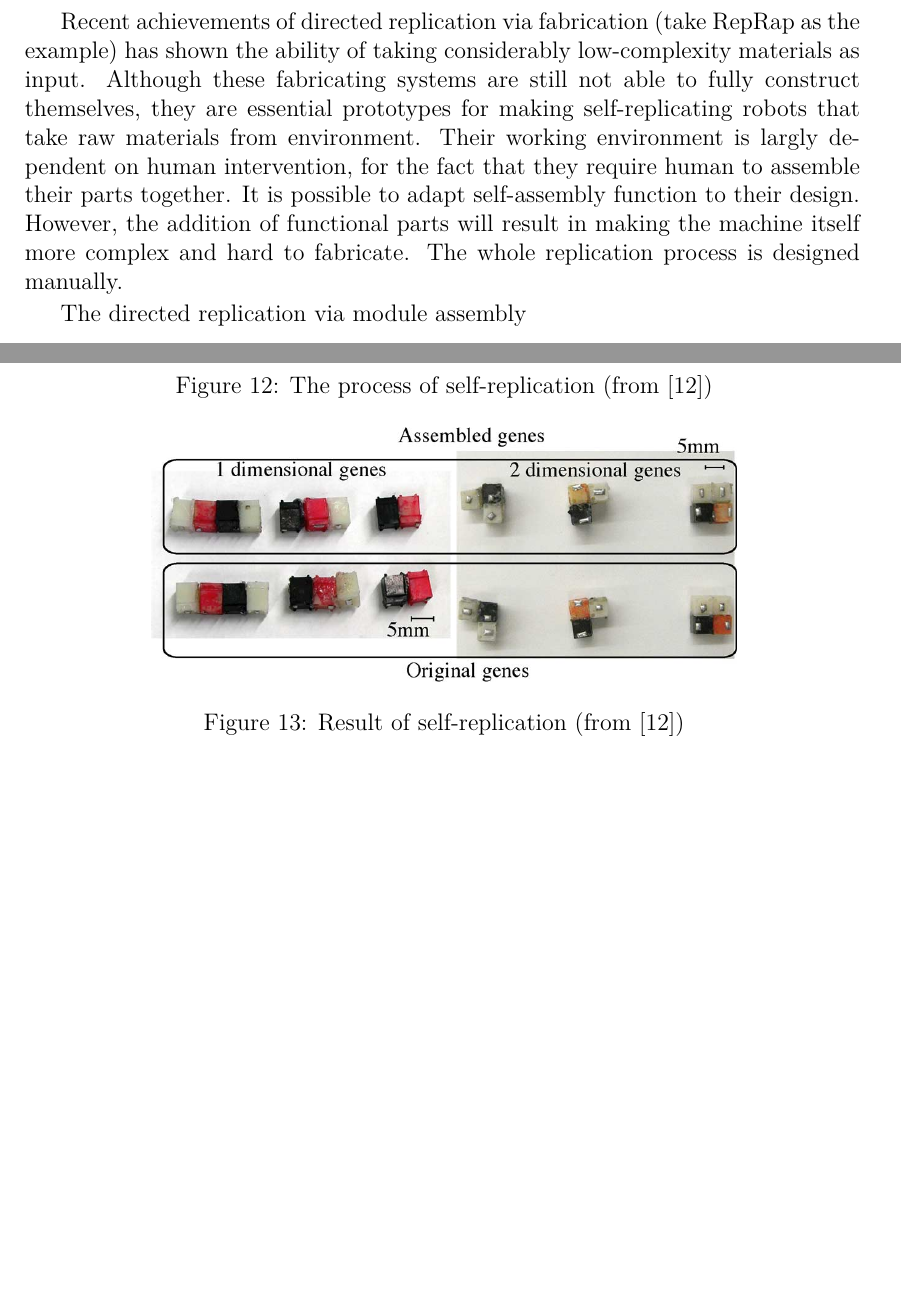
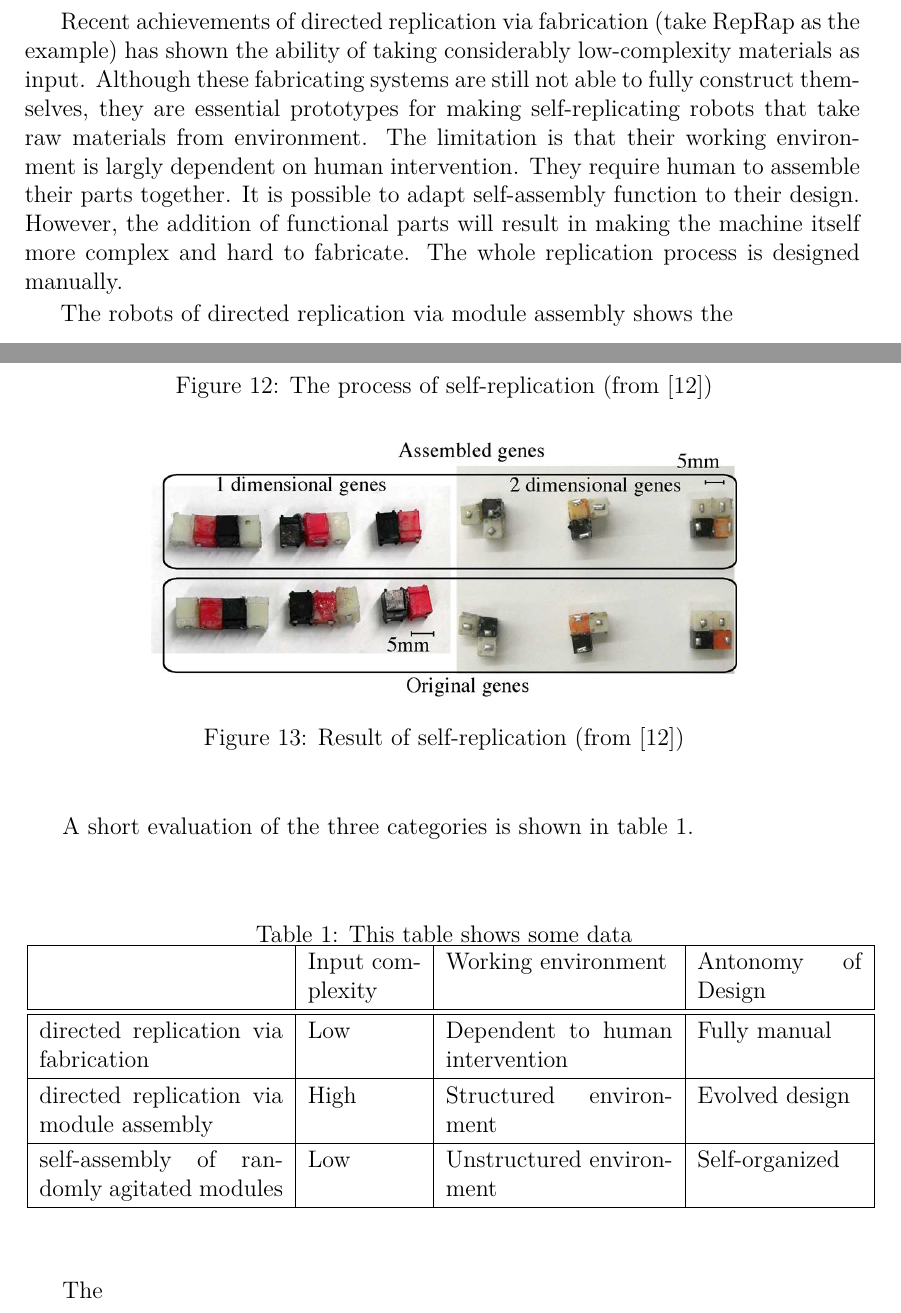
Before and after one commit to hwp/hw2012ws, a LaTeX document (BAI/seminarpaper_hwp.tex): two parts of pages 15 and 16 of 17 before the commit and two parts of pages 15 and 16 of 18 after it, joined at a grey line, cut so that both start at the same text, the shorter picture padded with empty space. Compiled offline with XeLaTeX.

Commit message:
Add table of short evaluation

```diff
--- a/BAI/seminarpaper_hwp.tex
+++ b/BAI/seminarpaper_hwp.tex
@@ -414,11 +414,30 @@ Their experiments show successful autonomous self-replication of both 1-D genes
 
 In previous sections, we have described the theory and examples of three types of self-replicating robots, namely directed replication via fabrication, directed replication via module assembly and self-assembly of randomly agitated modules. Each type has realized physical self-replication from different approaches. In this section, we discuss their features according to the attributes we described in section \ref{sec:attri}.
 
-Recent achievements of directed replication via fabrication (take RepRap as the example) has shown the ability of taking considerably low-complexity materials as input. Although these fabricating systems are still not able to fully construct themselves, they are essential prototypes for making self-replicating robots that take raw materials from environment. Their working environment is largly dependent on human intervention, for the fact that they require human to assemble their parts together. It is possible to adapt self-assembly function to their design. However, the addition of functional parts will result in making the machine itself more complex and hard to fabricate. The whole replication process is designed manually.
+Recent achievements of directed replication via fabrication (take RepRap as the example) has shown the ability of taking considerably low-complexity materials as input. Although these fabricating systems are still not able to fully construct themselves, they are essential prototypes for making self-replicating robots that take raw materials from environment. The limitation is that their working environment is largly dependent on human intervention. They require human to assemble their parts together. It is possible to adapt self-assembly function to their design. However, the addition of functional parts will result in making the machine itself more complex and hard to fabricate. The whole replication process is designed manually.
 
-The directed replication via module assembly
+The robots of directed replication via module assembly shows the
 
+A short evaluation of the three categories is shown in table \ref{tab:eval}.
 
+\begin{table}[ht]
+  \centering
+  \caption{This table shows some data}
+  \label{tab:eval}
+  \begin{tabular}{|p{4.3cm}|p{2cm}|p{4cm}|p{2.9cm}|}
+    \hline
+    ~ & Input complexity & Working environment & Antonomy of Design \\
+    \hline \hline
+    directed replication via fabrication & Low & Dependent to human intervention & Fully manual \\
+    \hline
+    directed replication via module assembly & High & Structured environment & Evolved design \\
+    \hline
+    self-assembly of randomly agitated modules & Low & Unstructured environment & Self-organized \\
+    \hline
+  \end{tabular}
+\end{table}
+
+The
 
 %%%%%%%%%%%%%%%%%%%%%%%%%%%%%%%%%%%%%%
 % hier werden - zum Ende des Textes - die bibliographischen Referenzen
```
